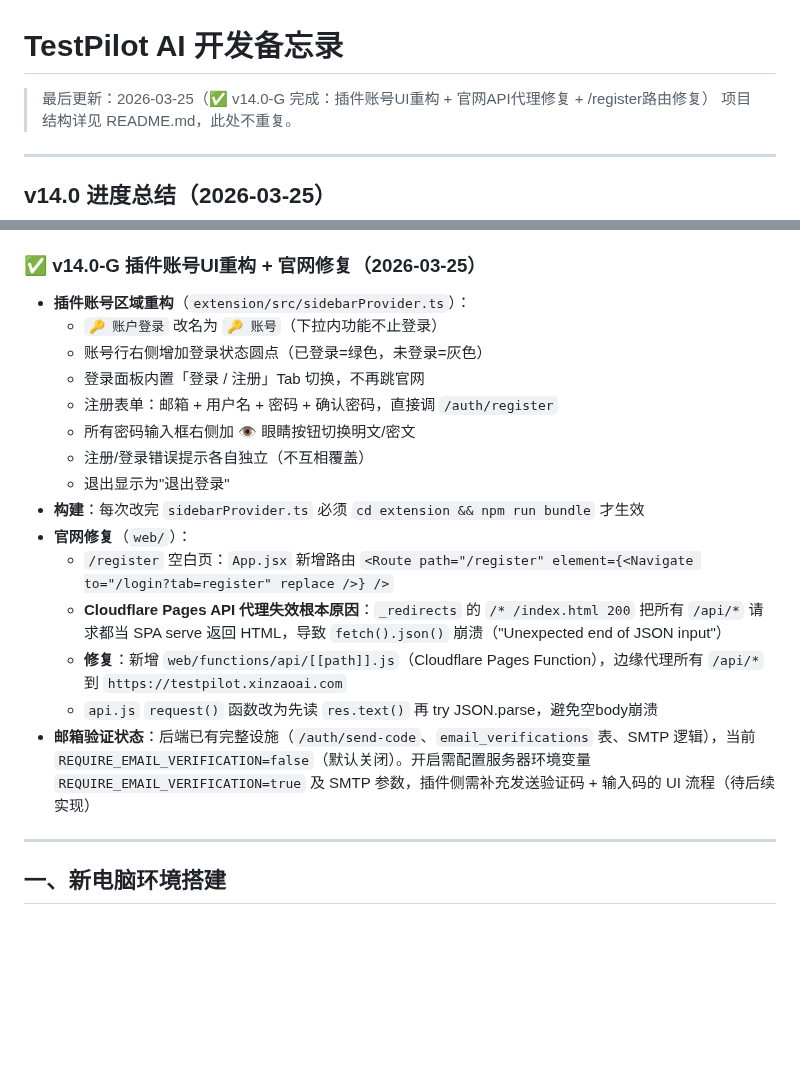
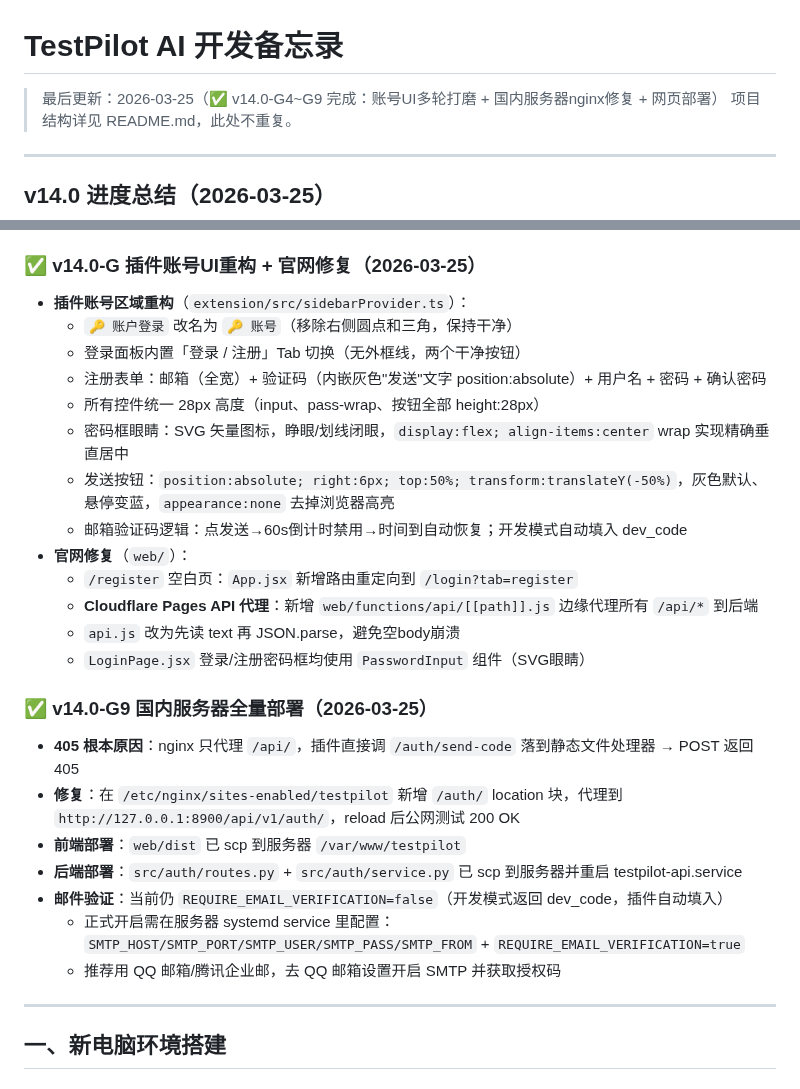
Before and after one commit to zcj220/TestPilotAI, a Markdown page: 开发备忘录.md, 2 parts joined by grey strips. GitHub-like rendering; blank space fills up the shorter version.

Commit message:
docs: 更新备忘录 v14.0-G4~G9 (UI迭代+nginx修复+部署记录)

```diff
--- a/开发备忘录.md
+++ b/开发备忘录.md
@@ -1,6 +1,6 @@
 # TestPilot AI 开发备忘录
 
-> 最后更新：2026-03-25（✅ v14.0-G 完成：插件账号UI重构 + 官网API代理修复 + /register路由修复）
+> 最后更新：2026-03-25（✅ v14.0-G4~G9 完成：账号UI多轮打磨 + 国内服务器nginx修复 + 网页部署）
 > 项目结构详见 README.md，此处不重复。
 
 ---
@@ -33,20 +33,27 @@
 
 ### ✅ v14.0-G 插件账号UI重构 + 官网修复（2026-03-25）
 - **插件账号区域重构**（`extension/src/sidebarProvider.ts`）：
-  - `🔑 账户登录` 改名为 `🔑 账号`（下拉内功能不止登录）
-  - 账号行右侧增加登录状态圆点（已登录=绿色，未登录=灰色）
-  - 登录面板内置「登录 / 注册」Tab 切换，不再跳官网
-  - 注册表单：邮箱 + 用户名 + 密码 + 确认密码，直接调 `/auth/register`
-  - 所有密码输入框右侧加 👁 眼睛按钮切换明文/密文
-  - 注册/登录错误提示各自独立（不互相覆盖）
-  - 退出显示为"退出登录"
-- **构建**：每次改完 `sidebarProvider.ts` 必须 `cd extension && npm run bundle` 才生效
+  - `🔑 账户登录` 改名为 `🔑 账号`（移除右侧圆点和三角，保持干净）
+  - 登录面板内置「登录 / 注册」Tab 切换（无外框线，两个干净按钮）
+  - 注册表单：邮箱（全宽）+ 验证码（内嵌灰色"发送"文字 position:absolute）+ 用户名 + 密码 + 确认密码
+  - 所有控件统一 28px 高度（input、pass-wrap、按钮全部 height:28px）
+  - 密码框眼睛：SVG 矢量图标，睁眼/划线闭眼，`display:flex; align-items:center` wrap 实现精确垂直居中
+  - 发送按钮：`position:absolute; right:6px; top:50%; transform:translateY(-50%)`，灰色默认、悬停变蓝，`appearance:none` 去掉浏览器高亮
+  - 邮箱验证码逻辑：点发送→60s倒计时禁用→时间到自动恢复；开发模式自动填入 dev_code
 - **官网修复**（`web/`）：
-  - `/register` 空白页：`App.jsx` 新增路由 `<Route path="/register" element={<Navigate to="/login?tab=register" replace />} />`
-  - **Cloudflare Pages API 代理失效根本原因**：`_redirects` 的 `/* /index.html 200` 把所有 `/api/*` 请求都当 SPA serve 返回 HTML，导致 `fetch().json()` 崩溃（"Unexpected end of JSON input"）
-  - **修复**：新增 `web/functions/api/[[path]].js`（Cloudflare Pages Function），边缘代理所有 `/api/*` 到 `https://testpilot.xinzaoai.com`
-  - `api.js` `request()` 函数改为先读 `res.text()` 再 try JSON.parse，避免空body崩溃
-- **邮箱验证状态**：后端已有完整设施（`/auth/send-code`、`email_verifications` 表、SMTP 逻辑），当前 `REQUIRE_EMAIL_VERIFICATION=false`（默认关闭）。开启需配置服务器环境变量 `REQUIRE_EMAIL_VERIFICATION=true` 及 SMTP 参数，插件侧需补充发送验证码 + 输入码的 UI 流程（待后续实现）
+  - `/register` 空白页：`App.jsx` 新增路由重定向到 `/login?tab=register`
+  - **Cloudflare Pages API 代理**：新增 `web/functions/api/[[path]].js` 边缘代理所有 `/api/*` 到后端
+  - `api.js` 改为先读 text 再 JSON.parse，避免空body崩溃
+  - `LoginPage.jsx` 登录/注册密码框均使用 `PasswordInput` 组件（SVG眼睛）
+
+### ✅ v14.0-G9 国内服务器全量部署（2026-03-25）
+- **405 根本原因**：nginx 只代理 `/api/`，插件直接调 `/auth/send-code` 落到静态文件处理器 → POST 返回 405
+- **修复**：在 `/etc/nginx/sites-enabled/testpilot` 新增 `/auth/` location 块，代理到 `http://127.0.0.1:8900/api/v1/auth/`，reload 后公网测试 200 OK
+- **前端部署**：`web/dist` 已 scp 到服务器 `/var/www/testpilot`
+- **后端部署**：`src/auth/routes.py` + `src/auth/service.py` 已 scp 到服务器并重启 testpilot-api.service
+- **邮件验证**：当前仍 `REQUIRE_EMAIL_VERIFICATION=false`（开发模式返回 dev_code，插件自动填入）
+  - 正式开启需在服务器 systemd service 里配置：`SMTP_HOST/SMTP_PORT/SMTP_USER/SMTP_PASS/SMTP_FROM` + `REQUIRE_EMAIL_VERIFICATION=true`
+  - 推荐用 QQ 邮箱/腾讯企业邮，去 QQ 邮箱设置开启 SMTP 并获取授权码
 
 ---
 
```
